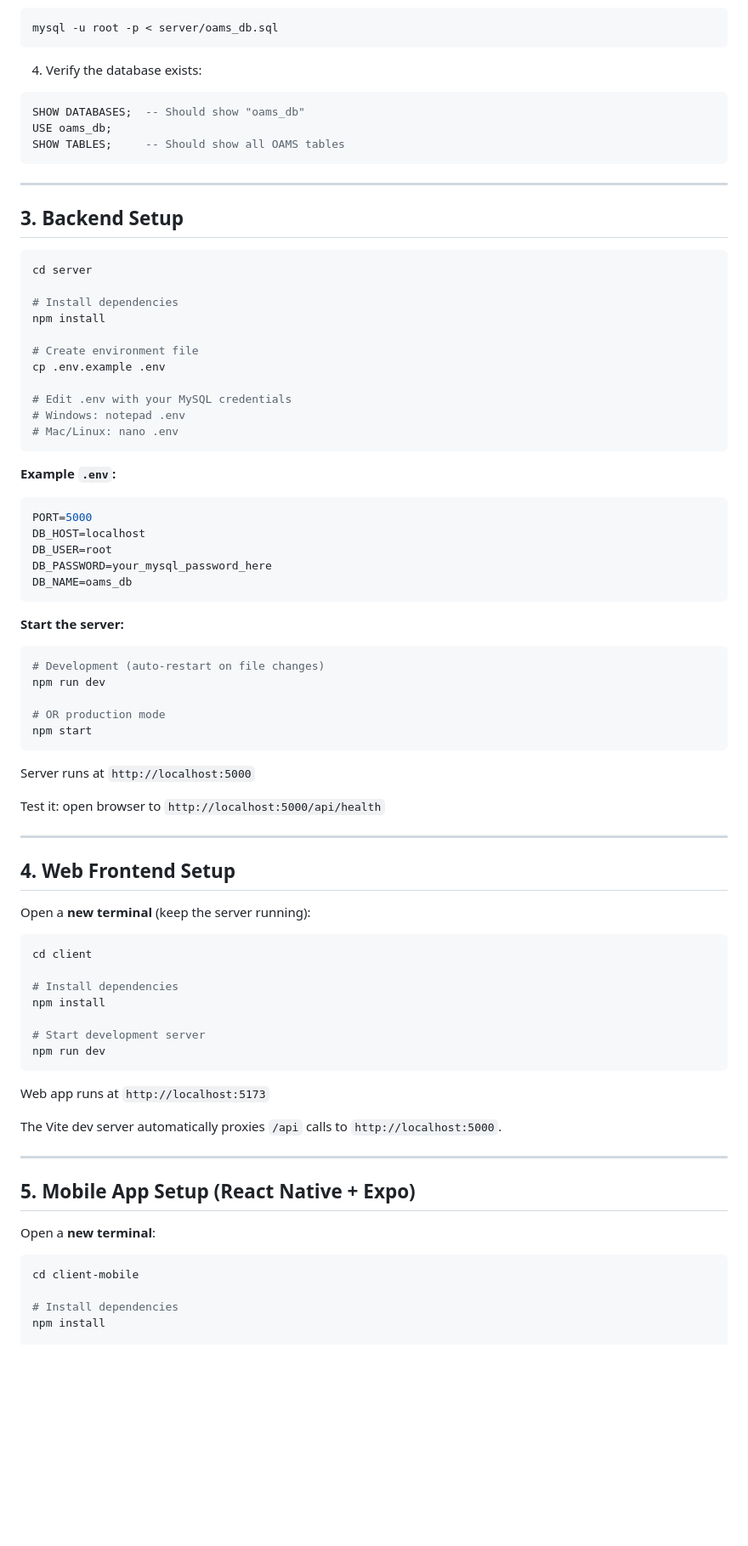
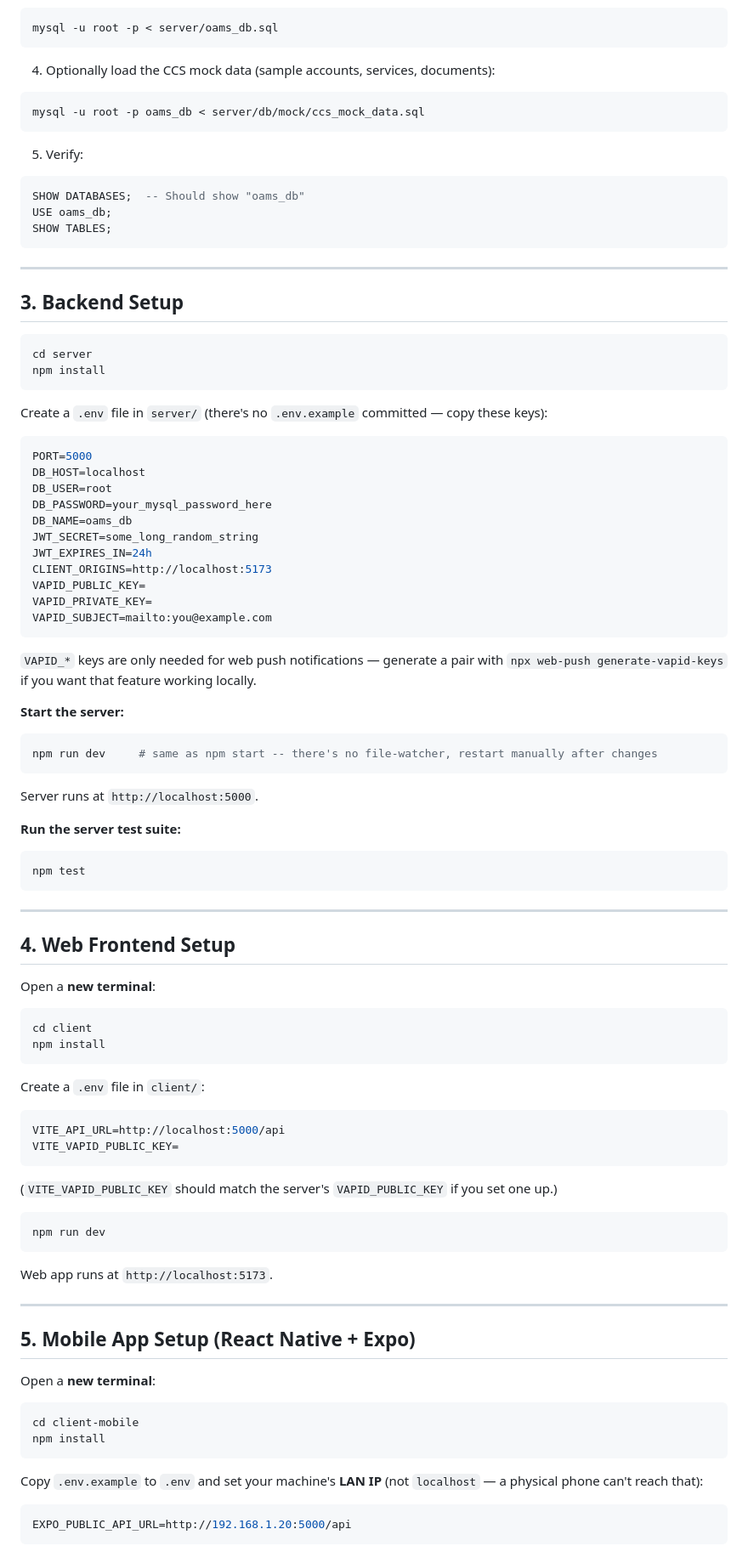
Before and after one commit to alamatortiz/Capstone-OAMS, a Markdown page: README.md, the part around one of its changes. Shown at 85% size. Drawn GitHub-style; blank space fills up the shorter version.

````diff
--- a/README.md
+++ b/README.md
@@ -52,11 +82,16 @@ Or via command line:
 mysql -u root -p < server/oams_db.sql
 ```
 
-4. Verify the database exists:
+4. Optionally load the CCS mock data (sample accounts, services, documents):
+```bash
+mysql -u root -p oams_db < server/db/mock/ccs_mock_data.sql
+```
+
+5. Verify:
 ```sql
 SHOW DATABASES;  -- Should show "oams_db"
 USE oams_db;
-SHOW TABLES;     -- Should show all OAMS tables
+SHOW TABLES;
 ```
 
 ---
@@ -65,59 +100,63 @@ SHOW TABLES;     -- Should show all OAMS tables
 
 ```bash
 cd server
-
-# Install dependencies
 npm install
-
-# Create environment file
-cp .env.example .env
-
-# Edit .env with your MySQL credentials
-# Windows: notepad .env
-# Mac/Linux: nano .env
 ```
 
-**Example `.env`:**
+Create a `.env` file in `server/` (there's no `.env.example` committed — copy these keys):
+
 ```env
 PORT=5000
 DB_HOST=localhost
 DB_USER=root
 DB_PASSWORD=your_mysql_password_here
 DB_NAME=oams_db
+JWT_SECRET=some_long_random_string
+JWT_EXPIRES_IN=24h
+CLIENT_ORIGINS=http://localhost:5173
+VAPID_PUBLIC_KEY=
+VAPID_PRIVATE_KEY=
+VAPID_SUBJECT=mailto:you@example.com
 ```
+
+`VAPID_*` keys are only needed for web push notifications — generate a pair with `npx web-push generate-vapid-keys` if you want that feature working locally.
 
 **Start the server:**
 ```bash
-# Development (auto-restart on file changes)
-npm run dev
-
-# OR production mode
-npm start
+npm run dev     # same as npm start -- there's no file-watcher, restart manually after changes
 ```
 
-Server runs at `http://localhost:5000`
+Server runs at `http://localhost:5000`.
 
-Test it: open browser to `http://localhost:5000/api/health`
+**Run the server test suite:**
+```bash
+npm test
+```
 
 ---
 
 ## 4. Web Frontend Setup
 
-Open a **new terminal** (keep the server running):
+Open a **new terminal**:
 
 ```bash
 cd client
+npm install
+```
 
-# Install dependencies
-npm install
+Create a `.env` file in `client/`:
+```env
+VITE_API_URL=http://localhost:5000/api
+VITE_VAPID_PUBLIC_KEY=
+```
 
-# Start development server
+(`VITE_VAPID_PUBLIC_KEY` should match the server's `VAPID_PUBLIC_KEY` if you set one up.)
+
+```bash
 npm run dev
 ```
 
-Web app runs at `http://localhost:5173`
-
-The Vite dev server automatically proxies `/api` calls to `http://localhost:5000`.
+Web app runs at `http://localhost:5173`.
 
 ---
 
@@ -127,7 +166,11 @@ Open a **new terminal**:
 
 ```bash
 cd client-mobile
+npm install
+```
 
-# Install dependencies
-npm install
+Copy `.env.example` to `.env` and set your machine's **LAN IP** (not `localhost` — a physical phone can't reach that):
+```env
+EXPO_PUBLIC_API_URL=http://192.168.1.20:5000/api
+```
 
````
Also changed, not shown: other parts of README.md (+78 -65 lines).
